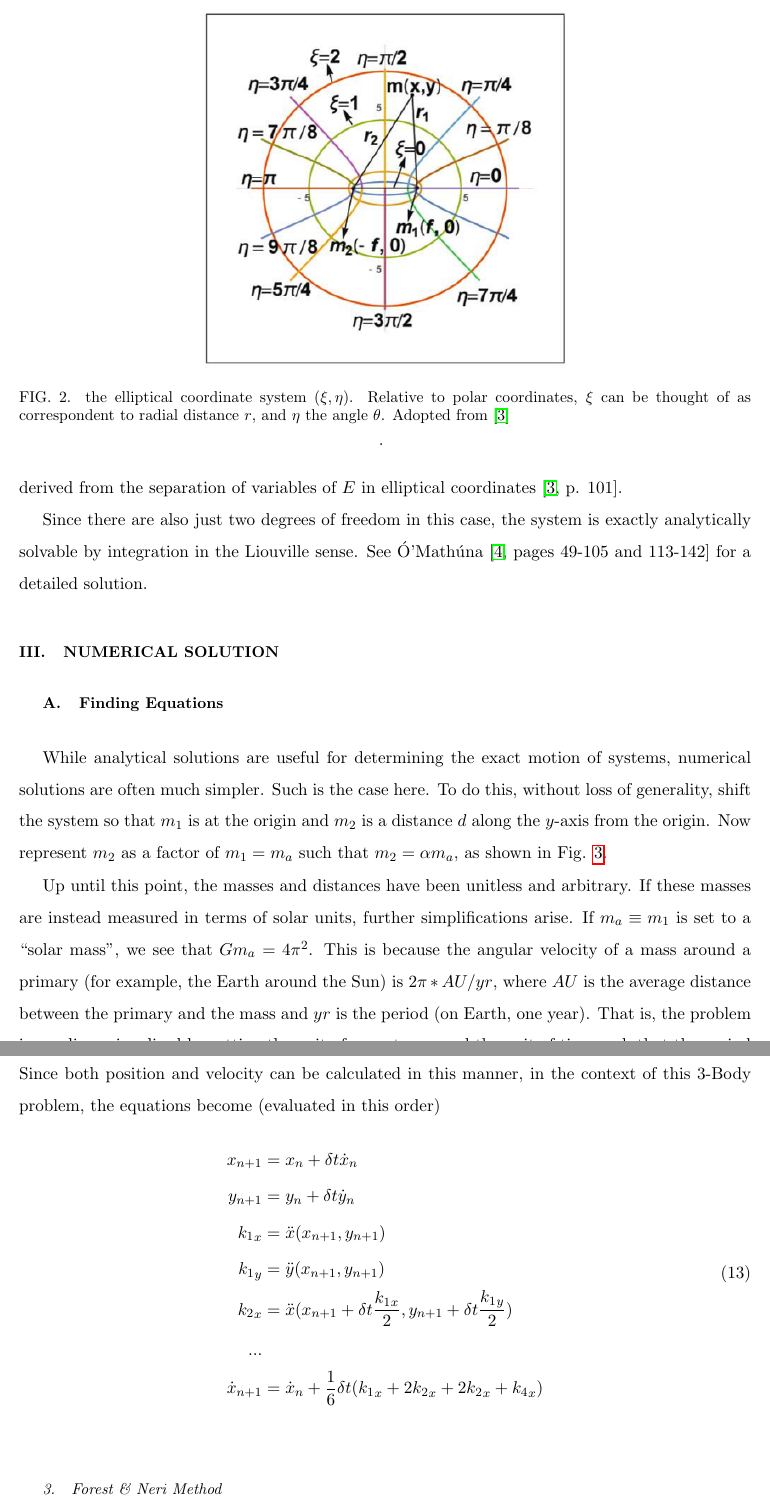
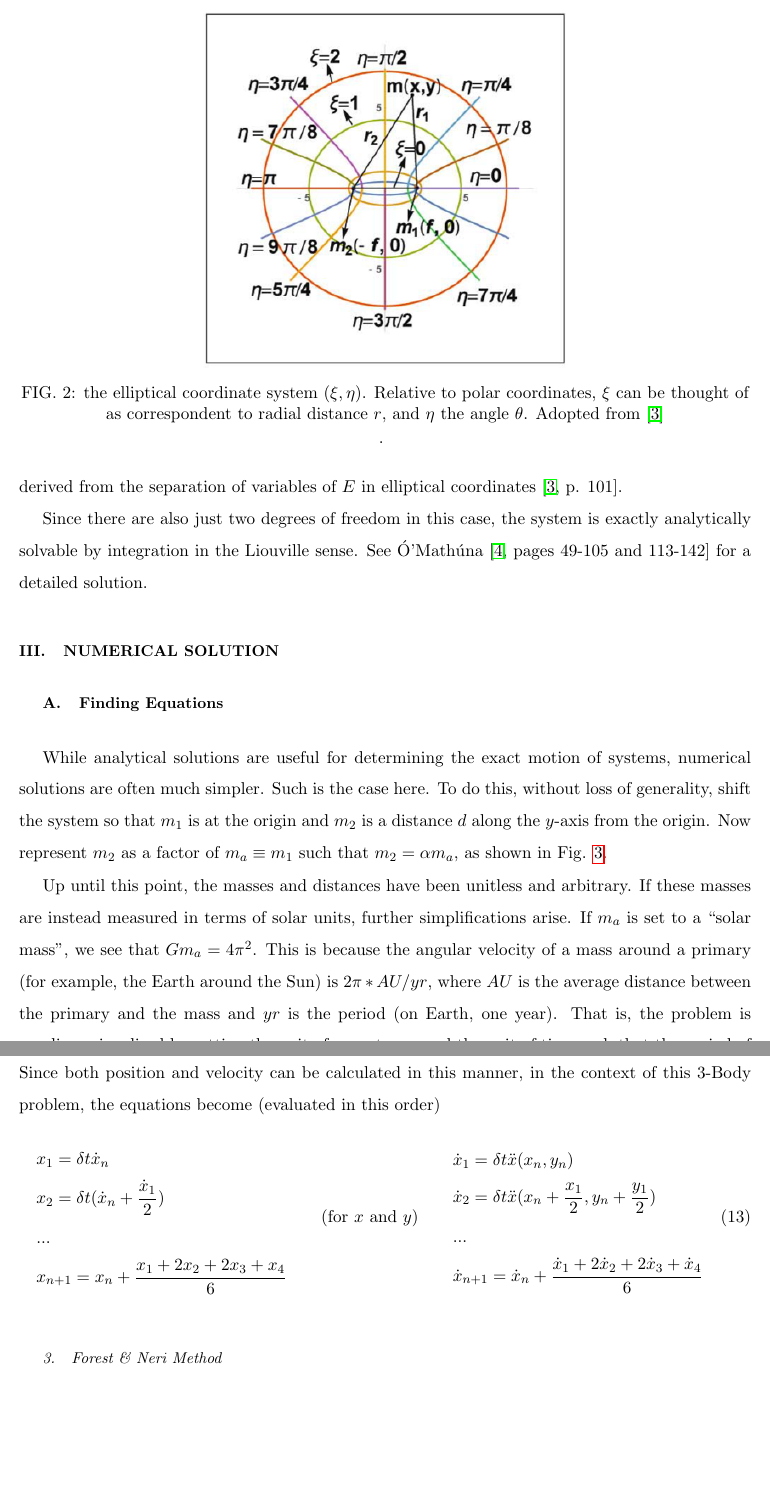
Before and after one commit to jasperswallen/Eulers-3BP, a LaTeX paper (Project.tex): two parts of pages 4 and 7 of 11 before the commit and two parts of pages 4 and 7 of 10 after it, joined at a grey line, cut so that both start at the same text, the shorter picture padded with empty space. Compiled offline with pdfLaTeX.

Commit message:
final updates

```diff
--- a/Project.tex
+++ b/Project.tex
@@ -11,6 +11,7 @@
 \usepackage{hyperref}  % add hypertext capabilities
 \usepackage{setspace}
 \usepackage{listings}
+\usepackage{caption}
 
 \graphicspath{ {images/} }
 
@@ -95,7 +96,7 @@ Since there are also just two degrees of freedom in this case, the system is exa
 
 \subsection{Finding Equations}\label{sec:equations}
 While analytical solutions are useful for determining the exact motion of systems, numerical solutions are often much simpler. Such is the case here.
-To do this, without loss of generality, shift the system so that $m_1$ is at the origin and $m_2$ is a distance $d$ along the $y$-axis from the origin. Now represent $m_2$ as a factor of $m_1=m_a$ such that $m_2=\alpha m_a$, as shown in Fig. \ref{fig:shiftedsys}.
+To do this, without loss of generality, shift the system so that $m_1$ is at the origin and $m_2$ is a distance $d$ along the $y$-axis from the origin. Now represent $m_2$ as a factor of $m_a\equiv m_1$ such that $m_2=\alpha m_a$, as shown in Fig. \ref{fig:shiftedsys}.
 \begin{figure}
     \centering
     \includegraphics[width=0.5\textwidth]{Fig 3.jpeg}
@@ -103,7 +104,7 @@ To do this, without loss of generality, shift the system so that $m_1$ is at the
     \label{fig:shiftedsys}
 \end{figure}
 
-Up until this point, the masses and distances have been unitless and arbitrary. If these masses are instead measured in terms of solar units, further simplifications arise. If $m_a\equiv m_1$ is set to a “solar mass”, we see that $Gm_a=4\pi^2$. This is because the angular velocity of a mass around a primary (for example, the Earth around the Sun) is $2\pi*AU/yr$, where $AU$ is the average distance between the primary and the mass and $yr$ is the period (on Earth, one year). That is, the problem is nondimensionalized by setting the unit of mass to $m_1$ and the unit of time such that the period of the orbits of the primaries is $2\pi$ \cite{Wild1980,Worthington2012}.
+Up until this point, the masses and distances have been unitless and arbitrary. If these masses are instead measured in terms of solar units, further simplifications arise. If $m_a$ is set to a “solar mass”, we see that $Gm_a=4\pi^2$. This is because the angular velocity of a mass around a primary (for example, the Earth around the Sun) is $2\pi*AU/yr$, where $AU$ is the average distance between the primary and the mass and $yr$ is the period (on Earth, one year). That is, the problem is nondimensionalized by setting the unit of mass to $m_1$ and the unit of time such that the period of the orbits of the primaries is $2\pi$ \cite{Wild1980,Worthington2012}.
 
 Since the origin is now fixed, the equations of motion now use relative positioning to the origin (and $m_1$). From this and Newton's Law of Gravitation,
 \begin{equation}
@@ -174,15 +175,19 @@ Another way to incrementally solve integrable solutions is the Runge-Kutta metho
 \end{equation}
 Since both position and velocity can be calculated in this manner, in the context of this 3-Body problem, the equations become (evaluated in this order)
 \begin{equation}
-    \begin{aligned}
-        x_{n+1}       & = x_n + \delta t\dot{x}_n                                                          \\
-        y_{n+1}       & = y_n + \delta t\dot{y}_n                                                          \\
-        {k_1}_x       & = \ddot{x}(x_{n+1},y_{n+1})                                                        \\
-        {k_1}_y       & = \ddot{y}(x_{n+1},y_{n+1})                                                        \\
-        {k_2}_x       & = \ddot{x}(x_{n+1}+ \delta t \frac{{k_1}_x}{2}, y_{n+1}+\delta t\frac{{k_1}_y}{2}) \\
-        ...                                                                                                \\
-        \dot{x}_{n+1} & = \dot{x}_n + \frac{1}{6}\delta t({k_1}_x+2{k_2}_x+2{k_2}_x+{k_4}_x)
-    \end{aligned}
+    \begin{split}
+        &x_1=\delta t\dot{x}_n \\
+        &x_2=\delta t(\dot{x}_n+\frac{\dot{x}_1}{2}) \\
+        &... \\
+        &x_{n+1}=x_n+\frac{x_1+2x_2+2x_3+x_4}{6} \\
+    \end{split}
+    \qquad(\text{for }x\text{ and } y)\qquad
+    \begin{split}
+        &\dot{x}_1=\delta t\ddot{x}(x_n,y_n) \\
+        &\dot{x}_2=\delta t\ddot{x}(x_n+\frac{x_1}{2},y_n+\frac{y_1}{2}) \\
+        &... \\
+        &\dot{x}_{n+1}=\dot{x}_n+\frac{\dot{x}_1+2\dot{x}_2+2\dot{x}_3+\dot{x}_4}{6}
+    \end{split}
     \label{eq:rungekutta-3bp}
 \end{equation}
 
```
Also changed, not shown: Project.pdf, Project.tex (10 more changed lines).
